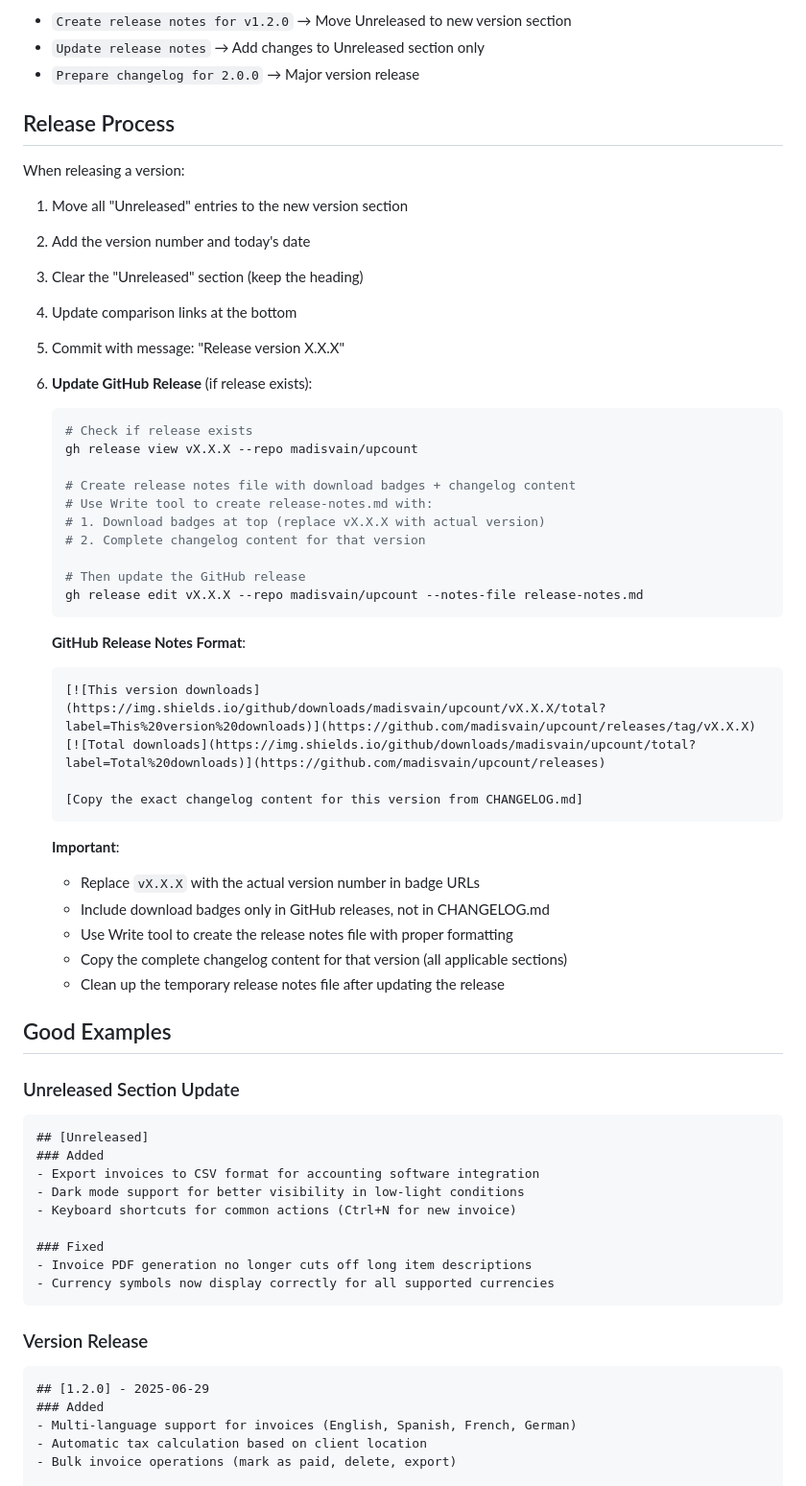
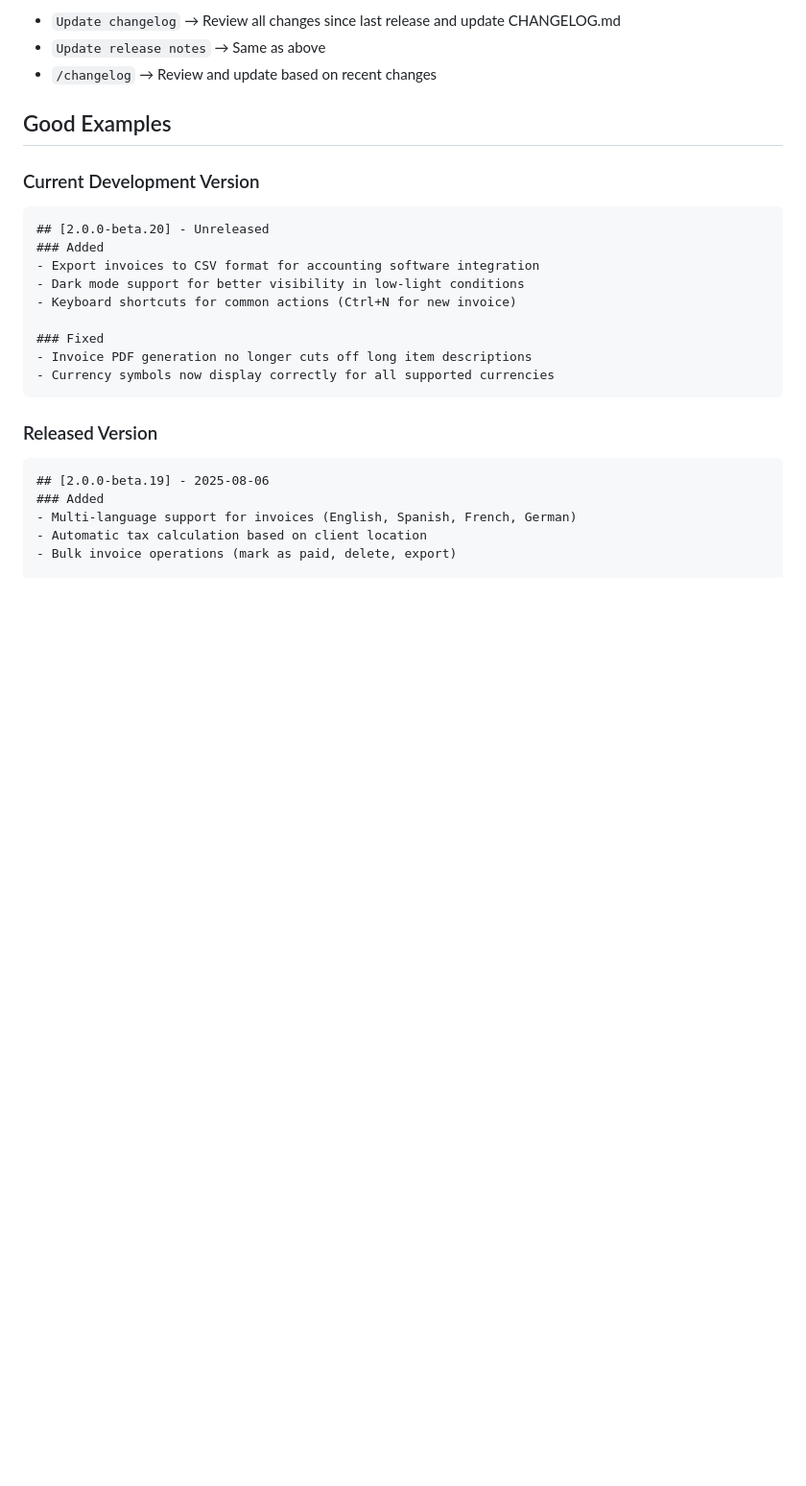
Before and after one commit to madisvain/upcount, a Markdown page: .claude/commands/changelog.md, the part around one of its changes. Shown at 96% size. GitHub-like rendering; blank space fills up the shorter version.

````diff
--- a/.claude/commands/changelog.md
+++ b/.claude/commands/changelog.md
@@ -82,50 +82,13 @@ When asked to create release notes:
 
-- `Create release notes for v1.2.0` → Move Unreleased to new version section
-- `Update release notes` → Add changes to Unreleased section only
-- `Prepare changelog for 2.0.0` → Major version release
-
-## Release Process
-
-When releasing a version:
-1. Move all "Unreleased" entries to the new version section
-2. Add the version number and today's date
-3. Clear the "Unreleased" section (keep the heading)
-4. Update comparison links at the bottom
-5. Commit with message: "Release version X.X.X"
-6. **Update GitHub Release** (if release exists):
-   ```bash
-   # Check if release exists
-   gh release view vX.X.X --repo madisvain/upcount
-
-   # Create release notes file with download badges + changelog content
-   # Use Write tool to create release-notes.md with:
-   # 1. Download badges at top (replace vX.X.X with actual version)
-   # 2. Complete changelog content for that version
-
-   # Then update the GitHub release
-   gh release edit vX.X.X --repo madisvain/upcount --notes-file release-notes.md
-   ```
-
-   **GitHub Release Notes Format**:
-   ```markdown
-   [![This version downloads](https://img.shields.io/github/downloads/madisvain/upcount/vX.X.X/total?label=This%20version%20downloads)](https://github.com/madisvain/upcount/releases/tag/vX.X.X)
-   [![Total downloads](https://img.shields.io/github/downloads/madisvain/upcount/total?label=Total%20downloads)](https://github.com/madisvain/upcount/releases)
-
-   [Copy the exact changelog content for this version from CHANGELOG.md]
-   ```
-
-   **Important**:
-   - Replace `vX.X.X` with the actual version number in badge URLs
-   - Include download badges only in GitHub releases, not in CHANGELOG.md
-   - Use Write tool to create the release notes file with proper formatting
-   - Copy the complete changelog content for that version (all applicable sections)
-   - Clean up the temporary release notes file after updating the release
+- `Update changelog` → Review all changes since last release and update CHANGELOG.md
+- `Update release notes` → Same as above
+- `/changelog` → Review and update based on recent changes
 
 ## Good Examples
 
-### Unreleased Section Update
+### Current Development Version
 ```markdown
-## [Unreleased]
+## [2.0.0-beta.20] - Unreleased
 ### Added
 - Export invoices to CSV format for accounting software integration
 - Dark mode support for better visibility in low-light conditions
@@ -136,9 +99,9 @@ When releasing a version:
 - Currency symbols now display correctly for all supported currencies
 ```
 
-### Version Release
+### Released Version
 ```markdown
-## [1.2.0] - 2025-06-29
+## [2.0.0-beta.19] - 2025-08-06
 ### Added
 - Multi-language support for invoices (English, Spanish, French, German)
 - Automatic tax calculation based on client location
````
Also changed, not shown: other parts of .claude/commands/changelog.md (+29 -29 lines), .claude/commands/commit.md (added, +165 -0 lines).
